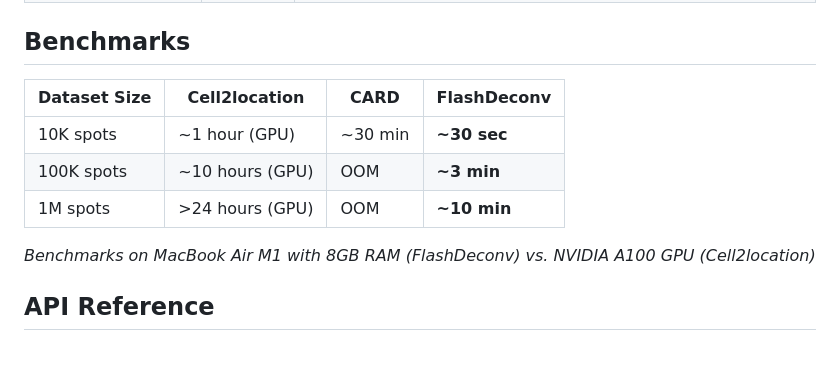
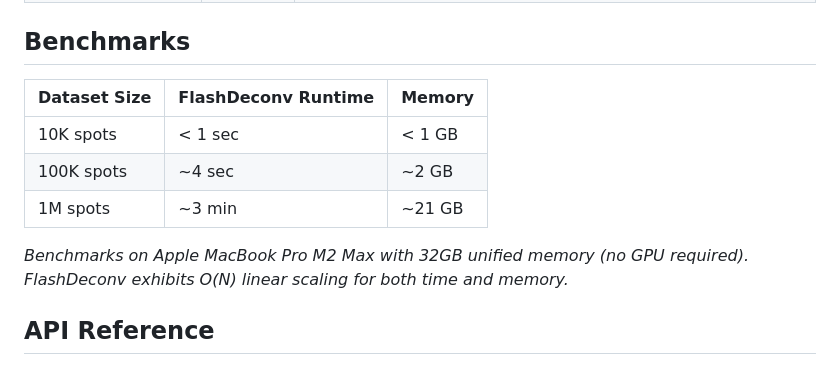
Before and after one commit to cafferychen777/flashdeconv, a Markdown page: README.md, the part around one of its changes. GitHub-like rendering.

```diff
--- a/README.md
+++ b/README.md
@@ -104,13 +104,13 @@ FlashDeconv introduces a three-stage framework:
 
 ## Benchmarks
 
-| Dataset Size | Cell2location | CARD | FlashDeconv |
-|--------------|---------------|------|-------------|
-| 10K spots | ~1 hour (GPU) | ~30 min | **~30 sec** |
-| 100K spots | ~10 hours (GPU) | OOM | **~3 min** |
-| 1M spots | >24 hours (GPU) | OOM | **~10 min** |
+| Dataset Size | FlashDeconv Runtime | Memory |
+|--------------|---------------------|--------|
+| 10K spots | < 1 sec | < 1 GB |
+| 100K spots | ~4 sec | ~2 GB |
+| 1M spots | ~3 min | ~21 GB |
 
-*Benchmarks on MacBook Air M1 with 8GB RAM (FlashDeconv) vs. NVIDIA A100 GPU (Cell2location)*
+*Benchmarks on Apple MacBook Pro M2 Max with 32GB unified memory (no GPU required). FlashDeconv exhibits O(N) linear scaling for both time and memory.*
 
 ## API Reference
 
```
Also changed, not shown: other parts of README.md (+19 -19 lines).
